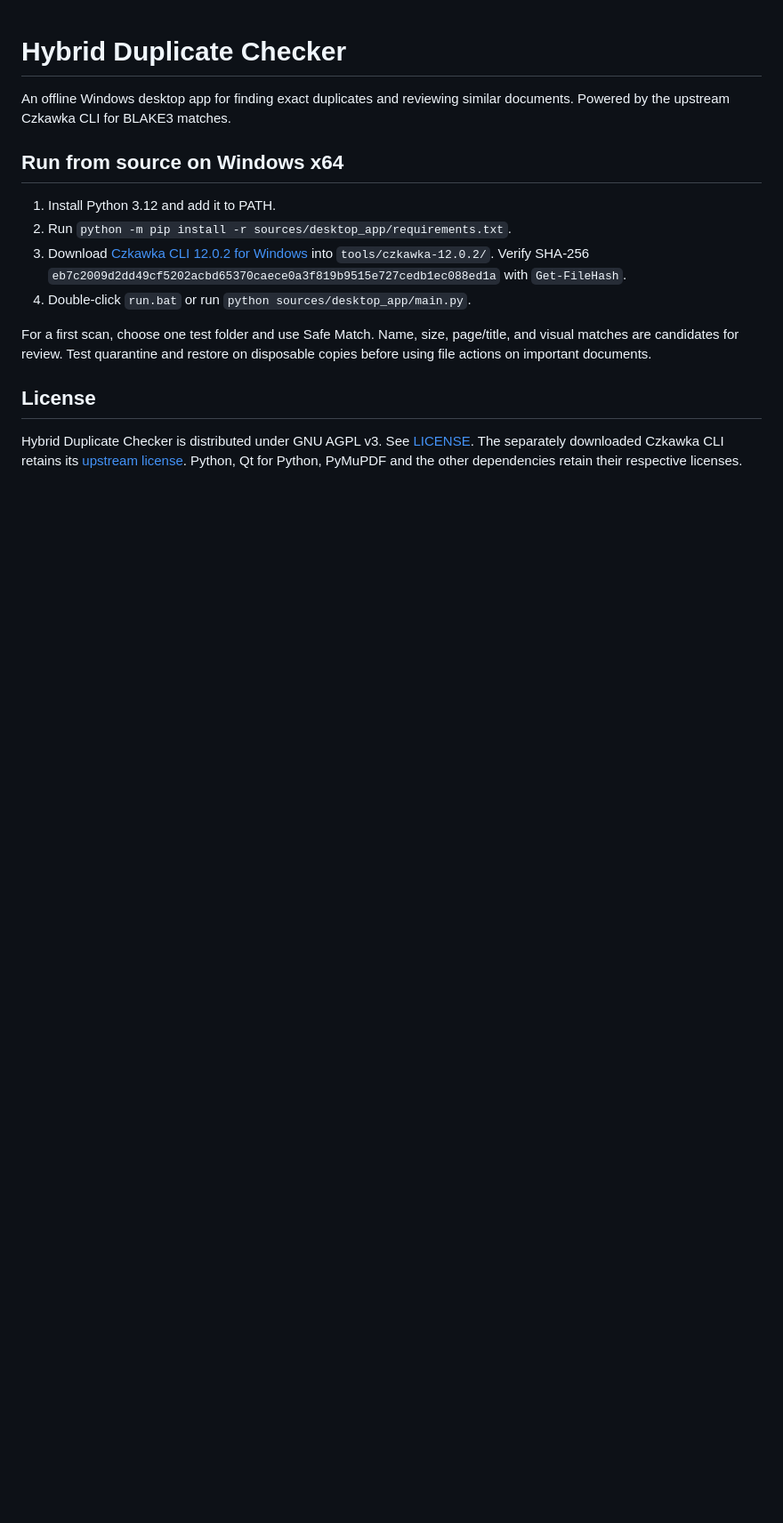
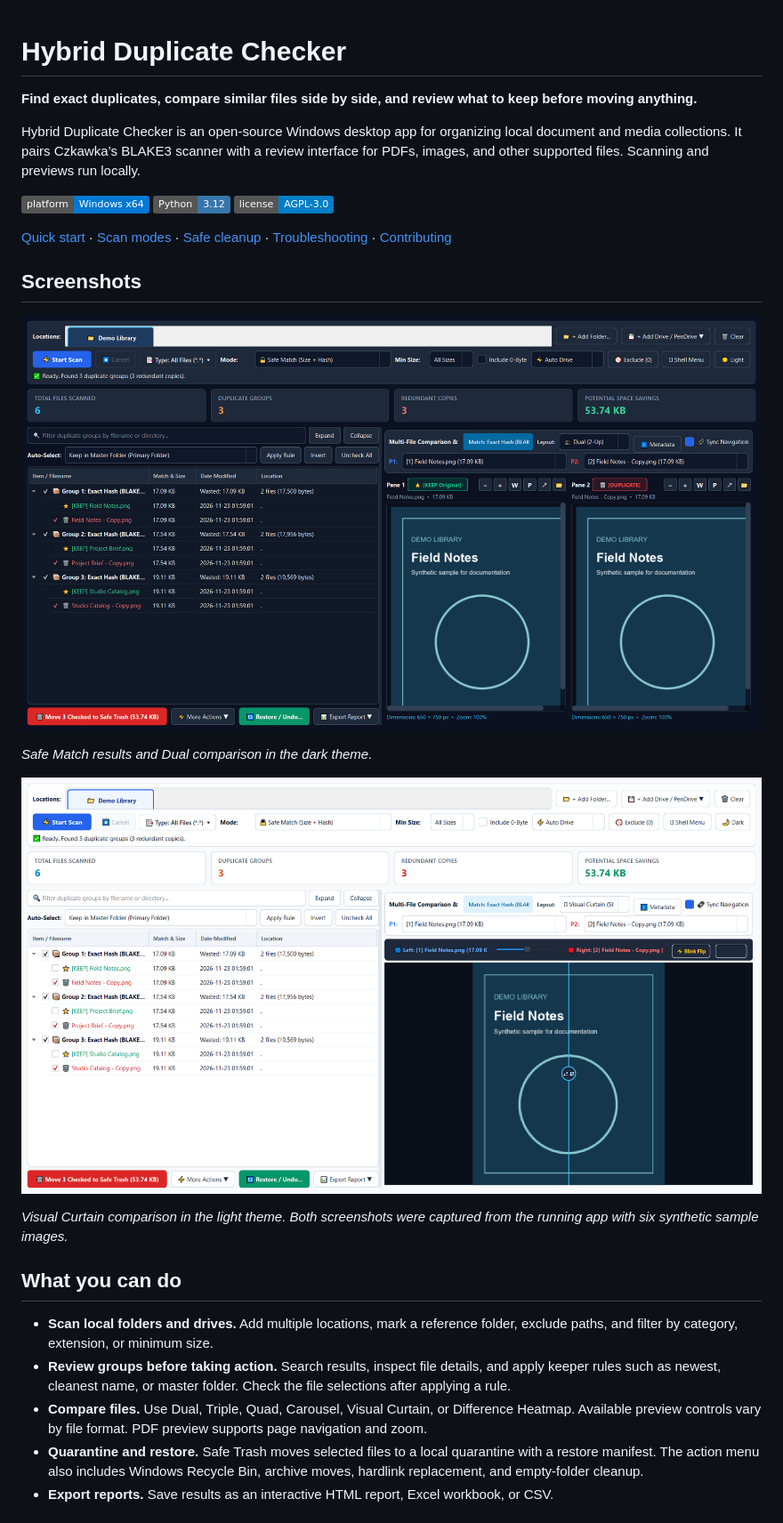
Before and after one commit to amit358infinit-hub/Hybrid-Duplicate-Checker, a Markdown page: README.md, the part around one of its changes. Shown at 89% size. Drawn GitHub-style; pictures changed too: docs/screenshots/curtain-comparison.png (added), docs/screenshots/scan-review.png (added); badges without logos; blank space fills up the shorter version.

Commit message:
[AI] Improve project documentation and add application screenshots

```diff
--- a/README.md
+++ b/README.md
@@ -1,16 +1,30 @@
 # Hybrid Duplicate Checker
 
-An offline Windows desktop app for finding exact duplicates and reviewing similar documents. Powered by the upstream Czkawka CLI for BLAKE3 matches.
+**Find exact duplicates, compare similar files side by side, and review what to keep before moving anything.**
 
-## Run from source on Windows x64
+Hybrid Duplicate Checker is an open-source Windows desktop app for organizing local document and media collections. It pairs Czkawka’s BLAKE3 scanner with a review interface for PDFs, images, and other supported files. Scanning and previews run locally.
 
-1. Install Python 3.12 and add it to PATH.
-2. Run `python -m pip install -r sources/desktop_app/requirements.txt`.
-3. Download [Czkawka CLI 12.0.2 for Windows](https://github.com/qarmin/czkawka/releases/download/12.0.2/windows_czkawka_cli.exe) into `tools/czkawka-12.0.2/`. Verify SHA-256 `eb7c2009d2dd49cf5202acbd65370caece0a3f819b9515e727cedb1ec088ed1a` with `Get-FileHash`.
-4. Double-click `run.bat` or run `python sources/desktop_app/main.py`.
+![Platform: Windows x64](https://img.shields.io/badge/platform-Windows%20x64-0078D4)
+![Python: 3.12](https://img.shields.io/badge/Python-3.12-3776AB)
+[![License: AGPL v3](https://img.shields.io/badge/license-AGPL--3.0-blue)](LICENSE)
 
-For a first scan, choose one test folder and use Safe Match. Name, size, page/title, and visual matches are candidates for review. Test quarantine and restore on disposable copies before using file actions on important documents.
+[Quick start](#quick-start) · [Scan modes](#scan-modes) · [Safe cleanup](#safe-cleanup) · [Troubleshooting](#troubleshooting) · [Contributing](CONTRIBUTING.md)
 
-## License
+## Screenshots
 
-Hybrid Duplicate Checker is distributed under GNU AGPL v3. See [LICENSE](LICENSE). The separately downloaded Czkawka CLI retains its [upstream license](tools/czkawka-12.0.2/LICENSE_MIT). Python, Qt for Python, PyMuPDF and the other dependencies retain their respective licenses.
+![Dark theme showing three exact duplicate groups, keep and duplicate indicators, and side-by-side image previews](docs/screenshots/scan-review.png)
+
+*Safe Match results and Dual comparison in the dark theme.*
+
+![Light theme showing the Visual Curtain slider over two matching samples](docs/screenshots/curtain-comparison.png)
+
+*Visual Curtain comparison in the light theme. Both screenshots were captured from the running app with six synthetic sample images.*
+
+## What you can do
+
+- **Scan local folders and drives.** Add multiple locations, mark a reference folder, exclude paths, and filter by category, extension, or minimum size.
+- **Review groups before taking action.** Search results, inspect file details, and apply keeper rules such as newest, cleanest name, or master folder. Check the file selections after applying a rule.
+- **Compare files.** Use Dual, Triple, Quad, Carousel, Visual Curtain, or Difference Heatmap. Available preview controls vary by file format. PDF preview supports page navigation and zoom.
+- **Quarantine and restore.** Safe Trash moves selected files to a local quarantine with a restore manifest. The action menu also includes Windows Recycle Bin, archive moves, hardlink replacement, and empty-folder cleanup.
+- **Export reports.** Save results as an interactive HTML report, Excel workbook, or CSV.
+
```
Also changed, not shown: other parts of README.md (+75 -0 lines), .github/pull_request_template.md (added, +10 -0 lines), CONTRIBUTING.md (added, +11 -0 lines), SECURITY.md (added, +5 -0 lines), 2 other files.
